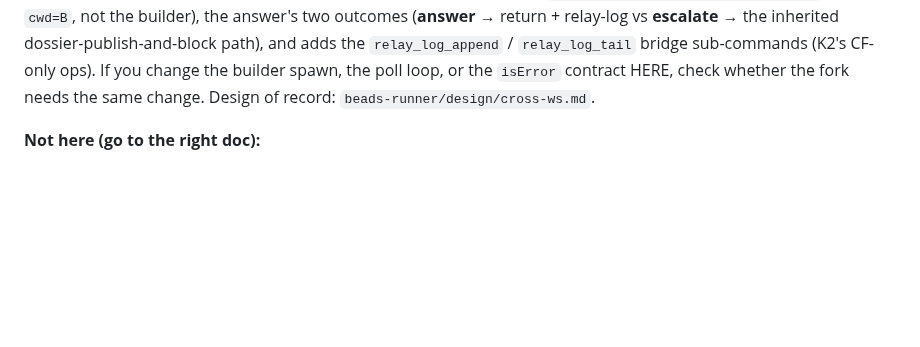
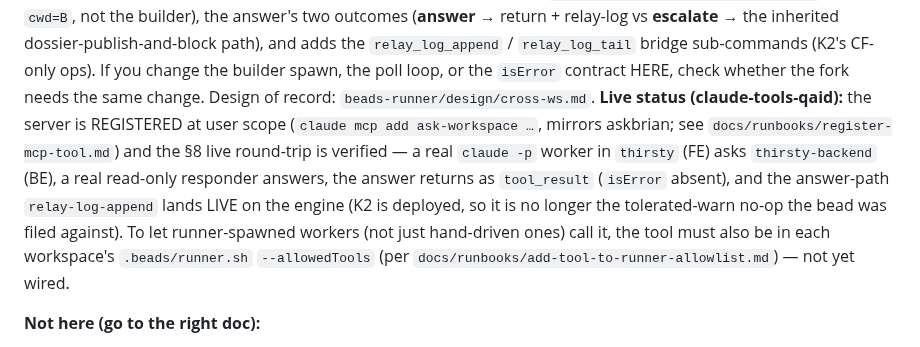
Before and after one commit to bbthechange/claude-dev-tools, a Markdown page: docs/context/mcp-askbrian.md, the part around the change. GitHub-like rendering; blank space fills up the shorter version.

```diff
--- a/docs/context/mcp-askbrian.md
+++ b/docs/context/mcp-askbrian.md
@@ -30,7 +30,16 @@ not the builder), the answer's two outcomes (**answer** → return + relay-log v
 `relay_log_append` / `relay_log_tail` bridge sub-commands (K2's CF-only ops). If
 you change the builder spawn, the poll loop, or the `isError` contract HERE,
 check whether the fork needs the same change. Design of record:
-`beads-runner/design/cross-ws.md`.
+`beads-runner/design/cross-ws.md`. **Live status (claude-tools-qaid):** the
+server is REGISTERED at user scope (`claude mcp add ask-workspace …`, mirrors
+askbrian; see `docs/runbooks/register-mcp-tool.md`) and the §8 live round-trip is
+verified — a real `claude -p` worker in `thirsty` (FE) asks `thirsty-backend`
+(BE), a real read-only responder answers, the answer returns as `tool_result`
+(`isError` absent), and the answer-path `relay-log-append` lands LIVE on the
+engine (K2 is deployed, so it is no longer the tolerated-warn no-op the bead was
+filed against). To let runner-spawned workers (not just hand-driven ones) call
+it, the tool must also be in each workspace's `.beads/runner.sh` `--allowedTools`
+(per `docs/runbooks/add-tool-to-runner-allowlist.md`) — not yet wired.
 
 **Not here (go to the right doc):**
 - The dossier-builder PROMPT this server dispatches (`agents/dossier-builder.system.md`)
```
Also changed, not shown: docs/runbooks/register-mcp-tool.md (+26 -0 lines).
